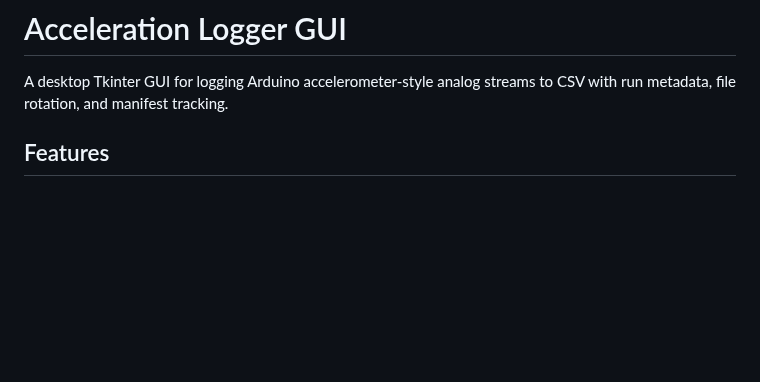
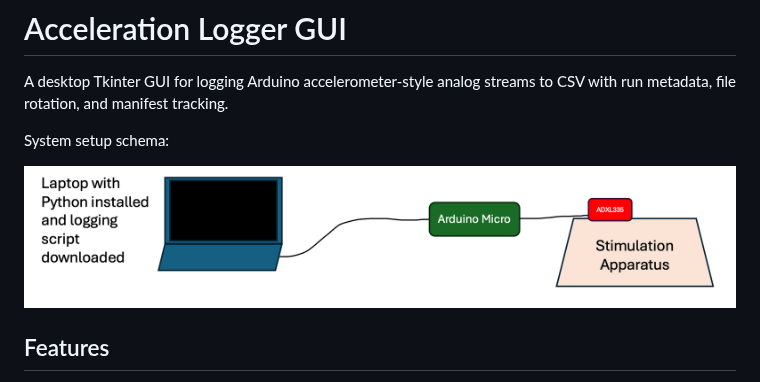
Before and after one commit to aadish98/Acceleration-Logger-GUI, a Markdown page: README.md, the part around the change. Rendered like a GitHub page; pictures changed too: docs/images/setup-schema.png (added); blank space fills up the shorter version.

```diff
--- a/README.md
+++ b/README.md
@@ -1,6 +1,10 @@
 # Acceleration Logger GUI
 
 A desktop Tkinter GUI for logging Arduino accelerometer-style analog streams to CSV with run metadata, file rotation, and manifest tracking.
+
+System setup schema:
+
+![System setup schema](docs/images/setup-schema.png)
 
 ## Features
 
```
